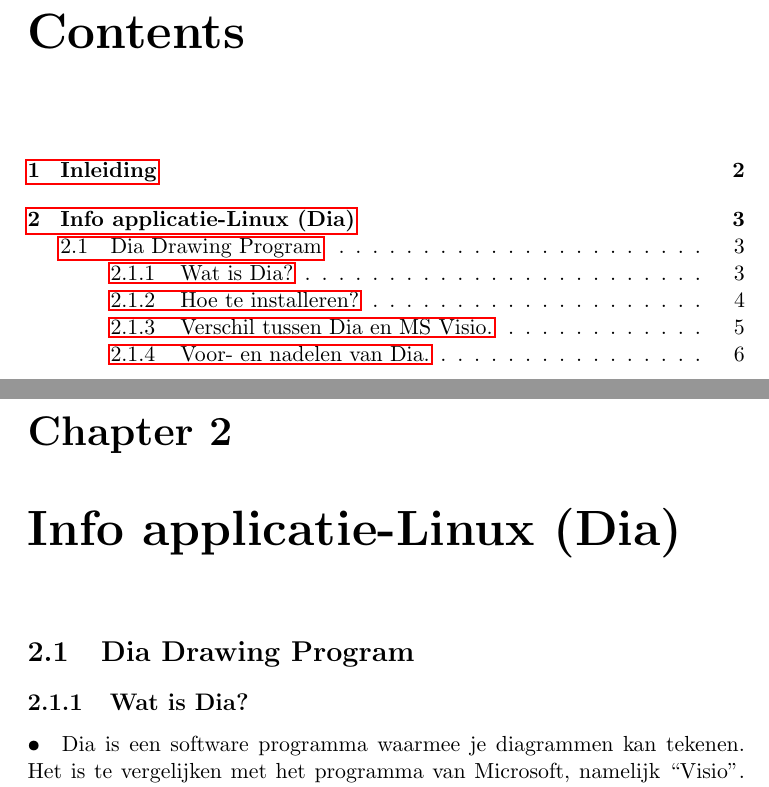
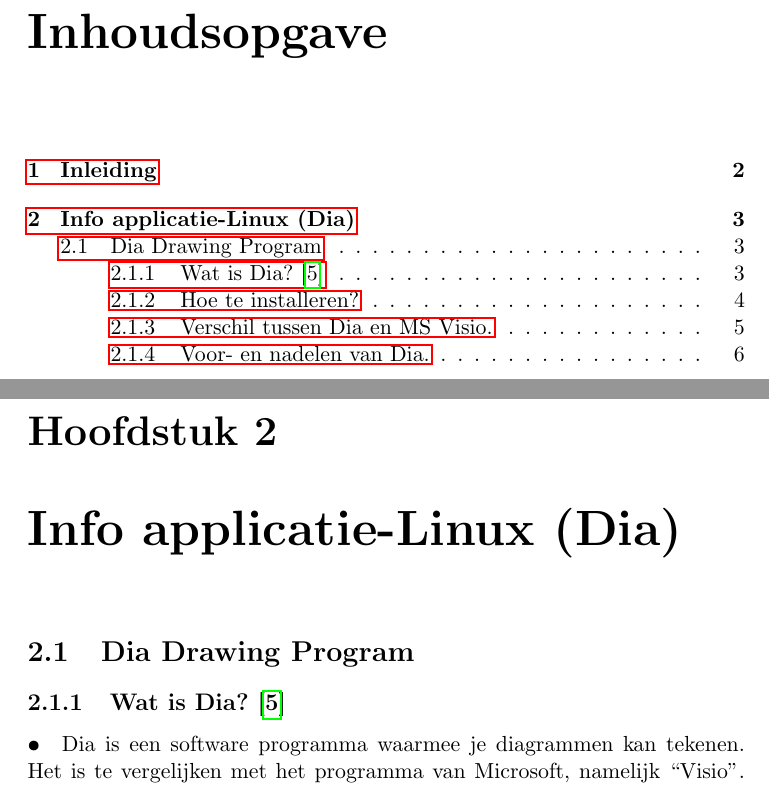
Before and after one commit to TielensJonas/ProjectDiaLinux, a LaTeX document (ProjectDiaLinux.tex): two parts of pages 3 and 5 of 20, joined at a grey line, cut at the place of the change. Compiled offline with pdfLaTeX.

Commit message:
Versie van inzending

```diff
--- a/ProjectDiaLinux.tex
+++ b/ProjectDiaLinux.tex
@@ -1,4 +1,5 @@
 \documentclass[A4Paper,11pt]{report}
+\usepackage[dutch]{babel}
 \usepackage{graphicx}
 \usepackage{color}
 \usepackage{cite}
@@ -8,7 +9,6 @@
 \usepackage{makeidx}
 \makeindex{}
 \pagestyle{fancyplain}
-\lstset{rulecolor=\color{red}}
 \author{Jonas Tielens}
 \lhead{}
 \chead{\fancyplain{}{Project Linux-Unix 2011-2012}}
@@ -48,7 +48,7 @@ Jonas Tielens
 In de richting 2TIN aan de Provinciale Hogeschool Limburg, is een vak genaamd: “Linux-Unix”. Voor dit vak hebben wij de opdracht gekregen om een Linux-app voor te stellen. Dit alles moeten we verwezenlijken via LaTeX. Ik ga dit doen voor de app “Dia”. Wat deze app juist is en hoe je het moet gebruiken, dat kom je later in de tekst te weten.
 \chapter{Info applicatie-Linux (Dia)}
 \section{Dia Drawing Program}
-\subsection{Wat is Dia?}
+\subsection{Wat is Dia?~\cite{SiteWat}}
 \paragraph{•}
 Dia is een software programma waarmee je diagrammen kan tekenen. Het is te vergelijken met het programma van Microsoft\index{Microsoft}, namelijk “Visio”. Dia\index{Dia} kan je ook installeren onder Windows, GNU/Linux, Unix en MacOS X. Maar Het wordt voornamelijk gebruikt met Linux of Unix. Het wordt het meeste gebruikt voor het maken van UML-Diagrammen, stroomdiagrammen... . Maar er zijn uiteraard ook nog andere diagrammen die je kunt maken met Dia. Je kunt ook je Diagrammen\index{Diagrammen} exporteren naar bepaalde formaten, of je kan ze afdrukken. Dia heeft veel functies geïmplementeerd dus ja kan er vlot mee werken.
 \begin{figure}[h]
```
